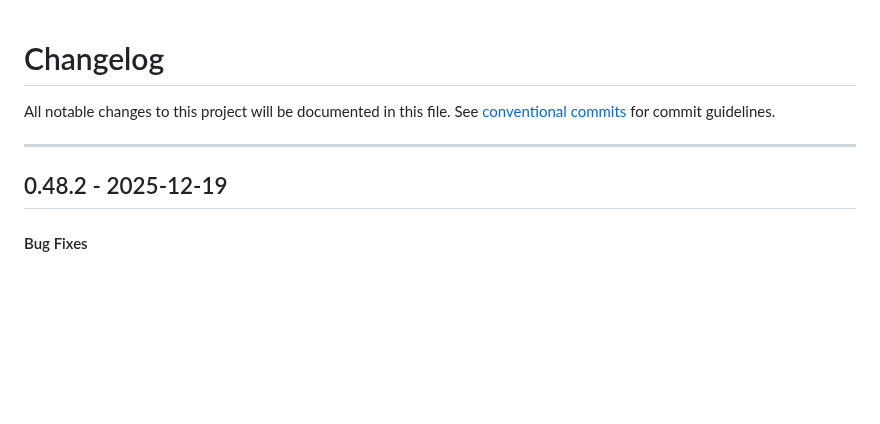
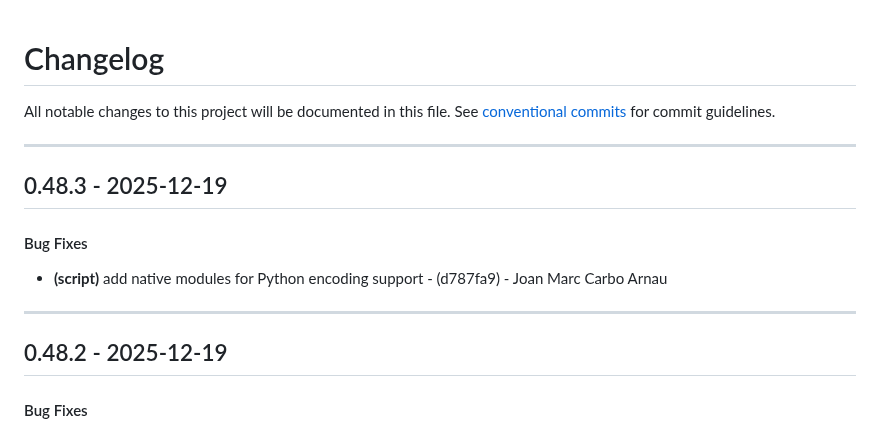
Before and after one commit to periplon/metis, a Markdown page: CHANGELOG.md, the part around the change. GitHub-like rendering; blank space fills up the shorter version.

Commit message:
chore(version): 0.48.3

```diff
--- a/CHANGELOG.md
+++ b/CHANGELOG.md
@@ -2,6 +2,12 @@
 All notable changes to this project will be documented in this file. See [conventional commits](https://www.conventionalcommits.org/) for commit guidelines.
 
 - - -
+## 0.48.3 - 2025-12-19
+#### Bug Fixes
+- **(script)** add native modules for Python encoding support - (d787fa9) - Joan Marc Carbo Arnau
+
+- - -
+
 ## 0.48.2 - 2025-12-19
 #### Bug Fixes
 - **(script)** use FROZEN_STDLIB constant instead of function - (98e59ce) - Joan Marc Carbo Arnau
```
